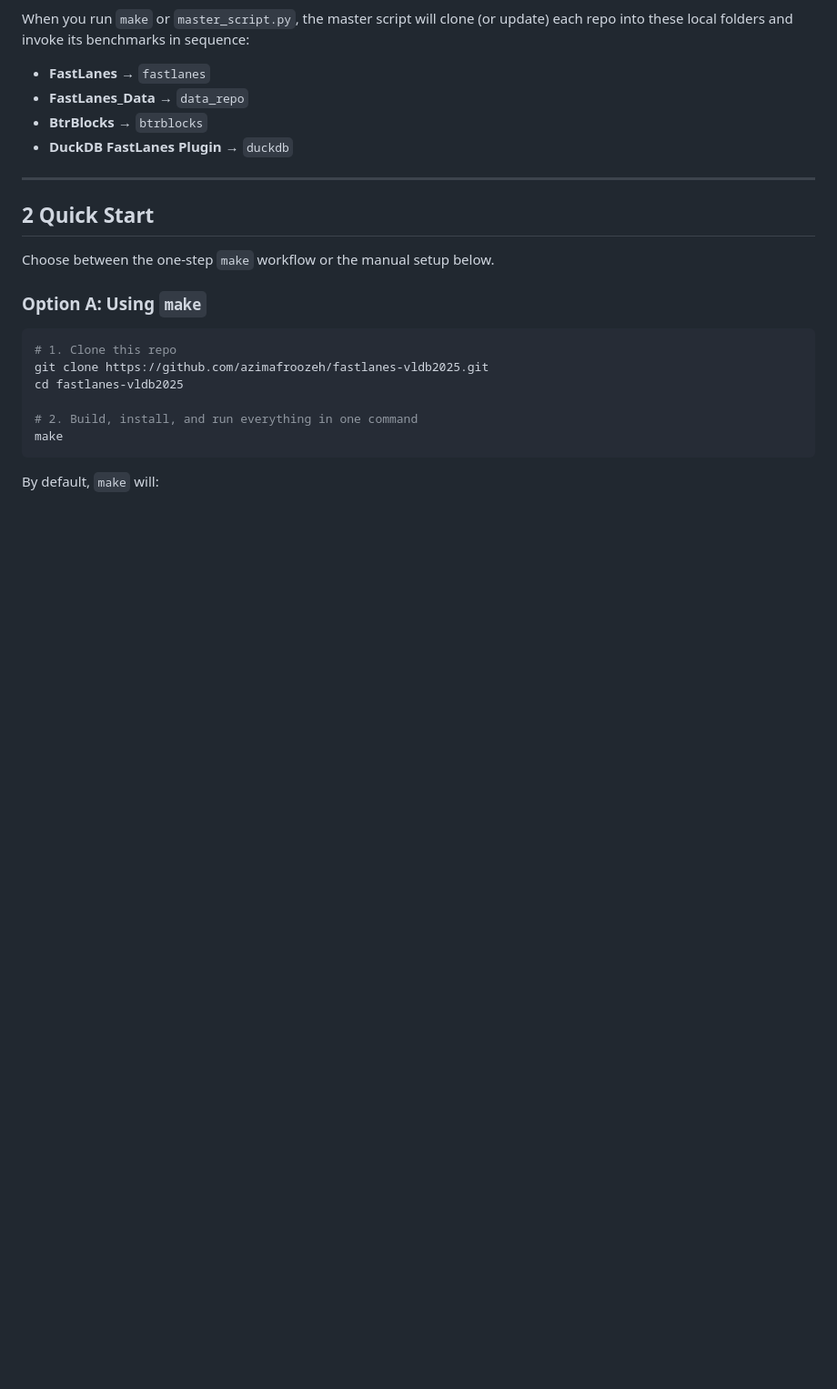
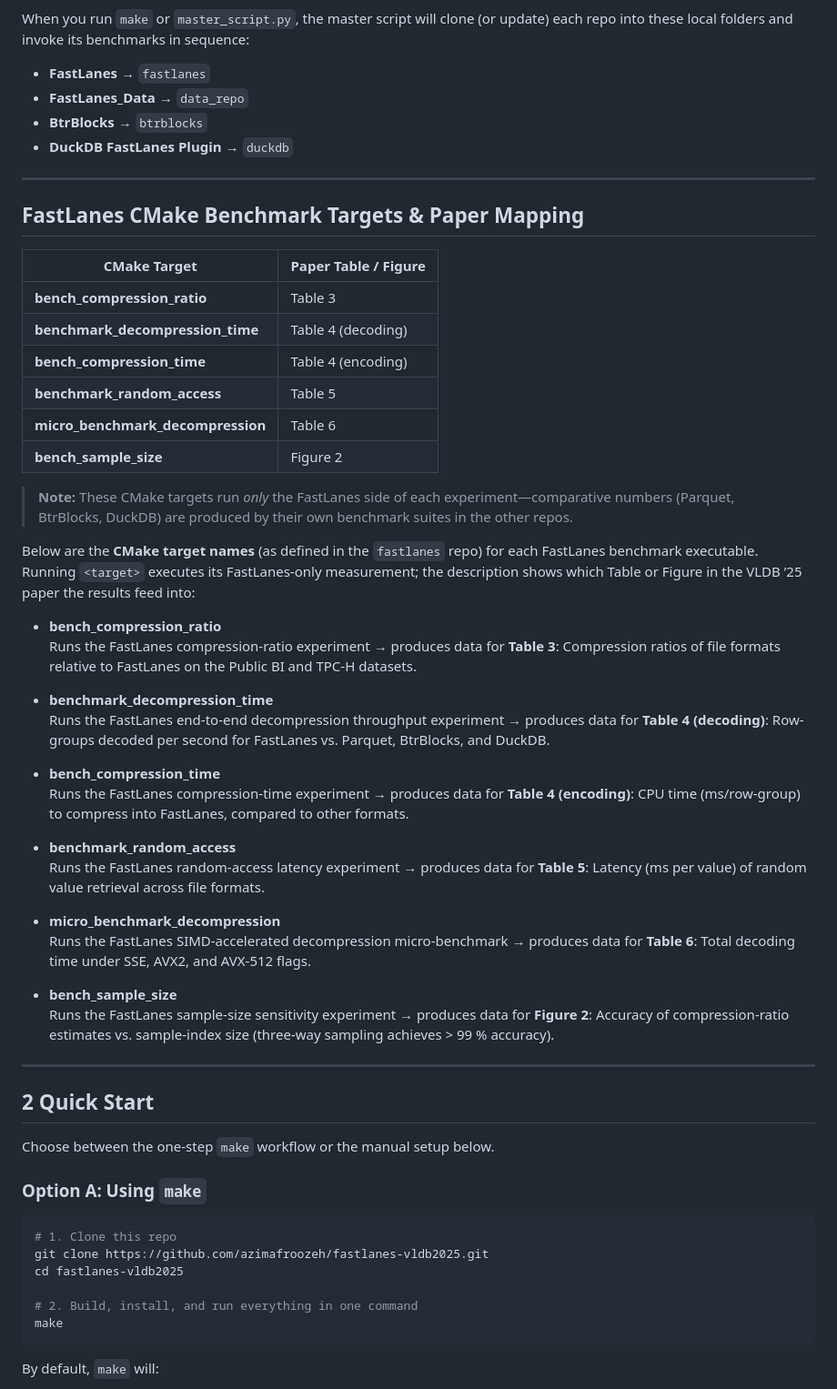
Before and after one commit to cwida/fastlanes-vldb2025, a Markdown page: README.md, the part around the change. Shown at 91% size. Rendered like a GitHub page; blank space fills up the shorter version.

Commit message:
Add FastLanes CMake benchmark targets & paper mapping

```diff
--- a/README.md
+++ b/README.md
@@ -24,6 +24,41 @@ and invoke its benchmarks in sequence:
 * **FastLanes\_Data** → `data_repo`
 * **BtrBlocks** → `btrblocks`
 * **DuckDB FastLanes Plugin** → `duckdb`
+
+---
+
+## FastLanes CMake Benchmark Targets & Paper Mapping
+| CMake Target                     | Paper Table / Figure      |
+|----------------------------------|---------------------------|
+| **bench_compression_ratio**      | Table 3                   |
+| **benchmark_decompression_time** | Table 4 (decoding)        |
+| **bench_compression_time**       | Table 4 (encoding)        |
+| **benchmark_random_access**      | Table 5                   |
+| **micro_benchmark_decompression**| Table 6                   |
+| **bench_sample_size**            | Figure 2                  |
+
+
+> **Note:** These CMake targets run *only* the FastLanes side of each experiment—comparative numbers (Parquet, BtrBlocks, DuckDB) are produced by their own benchmark suites in the other repos.
+
+Below are the **CMake target names** (as defined in the `fastlanes` repo) for each FastLanes benchmark executable. Running `<target>` executes its FastLanes-only measurement; the description shows which Table or Figure in the VLDB ’25 paper the results feed into:
+
+- **bench_compression_ratio**
+  Runs the FastLanes compression‐ratio experiment → produces data for **Table 3**: Compression ratios of file formats relative to FastLanes on the Public BI and TPC-H datasets.
+
+- **benchmark_decompression_time**
+  Runs the FastLanes end‐to‐end decompression throughput experiment → produces data for **Table 4 (decoding)**: Row-groups decoded per second for FastLanes vs. Parquet, BtrBlocks, and DuckDB.
+
+- **bench_compression_time**
+  Runs the FastLanes compression‐time experiment → produces data for **Table 4 (encoding)**: CPU time (ms/row-group) to compress into FastLanes, compared to other formats.
+
+- **benchmark_random_access**
+  Runs the FastLanes random‐access latency experiment → produces data for **Table 5**: Latency (ms per value) of random value retrieval across file formats.
+
+- **micro_benchmark_decompression**
+  Runs the FastLanes SIMD‐accelerated decompression micro‐benchmark → produces data for **Table 6**: Total decoding time under SSE, AVX2, and AVX-512 flags.
+
+- **bench_sample_size**
+  Runs the FastLanes sample‐size sensitivity experiment → produces data for **Figure 2**: Accuracy of compression-ratio estimates vs. sample-index size (three-way sampling achieves > 99 % accuracy).
 
 ---
 
```
